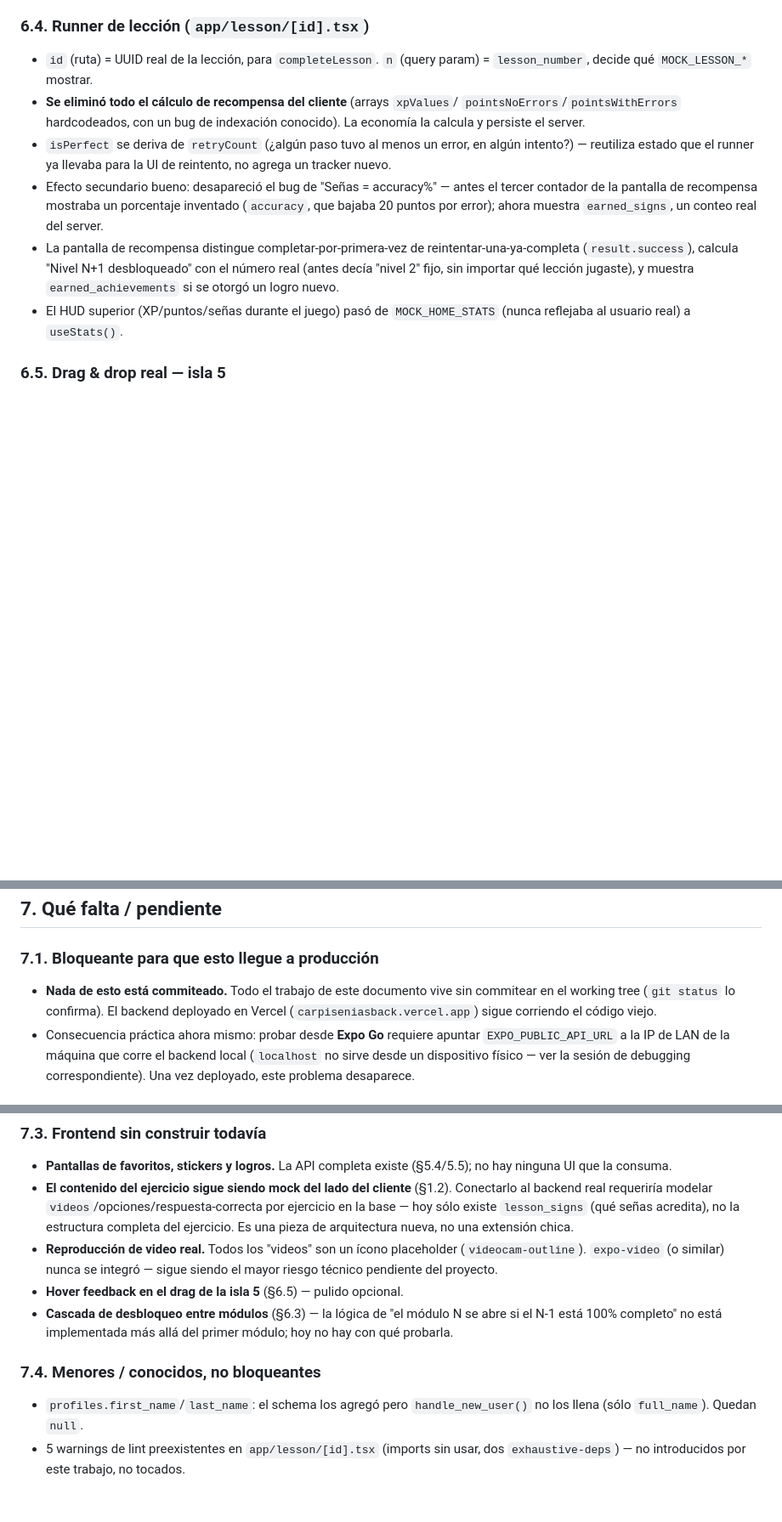
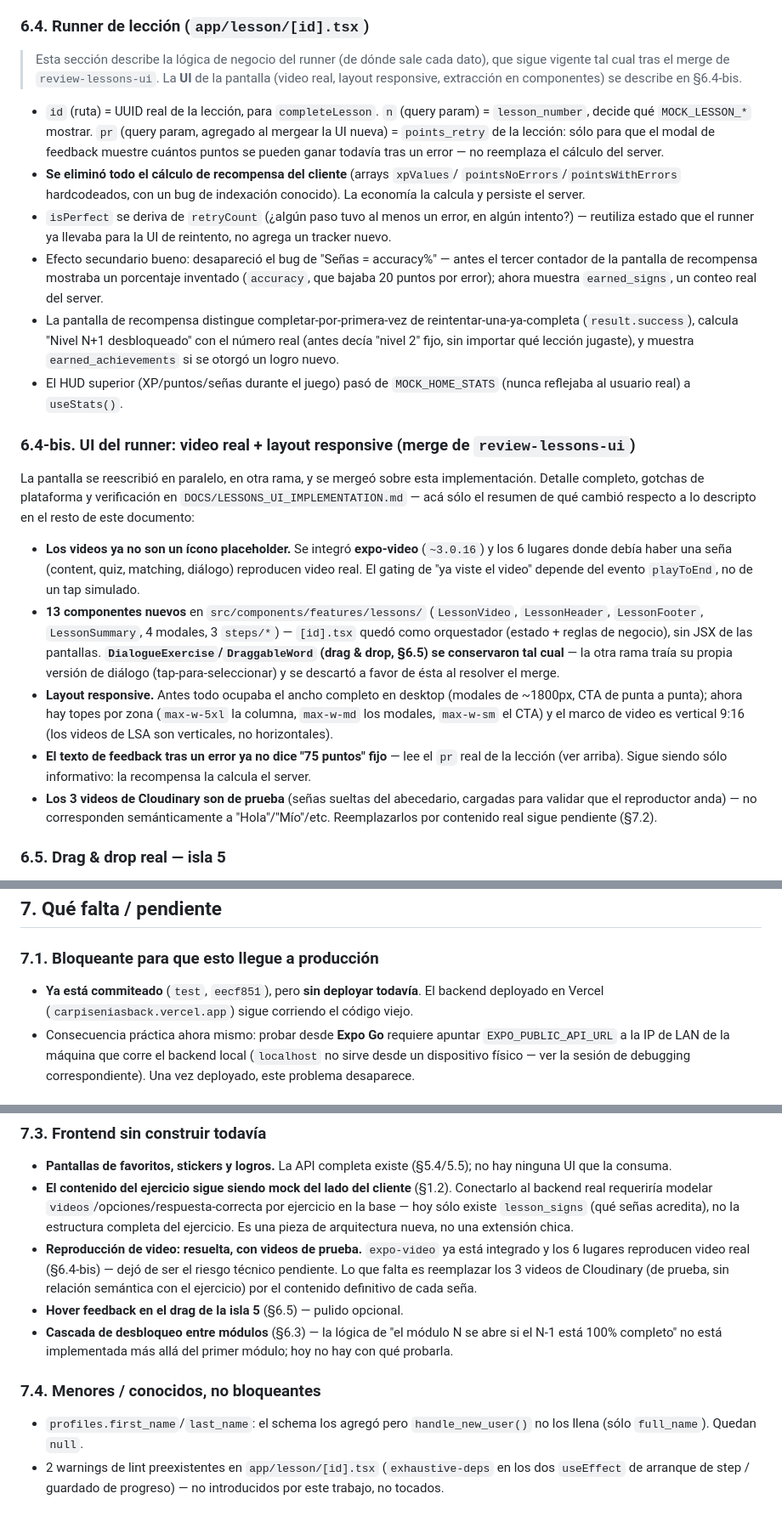
Before and after one commit to Innov-lab2026/proyecto-lenguajeSenias-grupo9, a Markdown page: frontend/DOCS/LEARNING_SYSTEM_IMPLEMENTATION.md, 3 parts joined by grey strips. Shown at 85% size. Drawn GitHub-style; blank space fills up the shorter version.

```diff
--- a/frontend/DOCS/LEARNING_SYSTEM_IMPLEMENTATION.md
+++ b/frontend/DOCS/LEARNING_SYSTEM_IMPLEMENTATION.md
@@ -274,8 +279,14 @@ trigger siempre crea la fila, pero por las dudas), normaliza a stats en cero.
 
 ### 6.4. Runner de lección (`app/lesson/[id].tsx`)
 
+> Esta sección describe la lógica de negocio del runner (de dónde sale cada dato), que sigue
+> vigente tal cual tras el merge de `review-lessons-ui`. La **UI** de la pantalla (video real,
+> layout responsive, extracción en componentes) se describe en §6.4-bis.
+
 - `id` (ruta) = UUID real de la lección, para `completeLesson`. `n` (query param) =
-  `lesson_number`, decide qué `MOCK_LESSON_*` mostrar.
+  `lesson_number`, decide qué `MOCK_LESSON_*` mostrar. `pr` (query param, agregado al mergear
+  la UI nueva) = `points_retry` de la lección: sólo para que el modal de feedback muestre
+  cuántos puntos se pueden ganar todavía tras un error — no reemplaza el cálculo del server.
 - **Se eliminó todo el cálculo de recompensa del cliente** (arrays `xpValues`/
   `pointsNoErrors`/`pointsWithErrors` hardcodeados, con un bug de indexación conocido). La
   economía la calcula y persiste el server.
@@ -291,6 +302,33 @@ trigger siempre crea la fila, pero por las dudas), normaliza a stats en cero.
   otorgó un logro nuevo.
 - El HUD superior (XP/puntos/señas durante el juego) pasó de `MOCK_HOME_STATS` (nunca
   reflejaba al usuario real) a `useStats()`.
+
+### 6.4-bis. UI del runner: video real + layout responsive (merge de `review-lessons-ui`)
+
+La pantalla se reescribió en paralelo, en otra rama, y se mergeó sobre esta implementación.
+Detalle completo, gotchas de plataforma y verificación en
+`DOCS/LESSONS_UI_IMPLEMENTATION.md` — acá sólo el resumen de qué cambió respecto a lo
+descripto en el resto de este documento:
+
+- **Los videos ya no son un ícono placeholder.** Se integró **expo-video** (`~3.0.16`) y los
+  6 lugares donde debía haber una seña (content, quiz, matching, diálogo) reproducen video
+  real. El gating de "ya viste el video" depende del evento `playToEnd`, no de un tap
+  simulado.
+- **13 componentes nuevos** en `src/components/features/lessons/` (`LessonVideo`,
+  `LessonHeader`, `LessonFooter`, `LessonSummary`, 4 modales, 3 `steps/*`) — `[id].tsx` quedó
+  como orquestador (estado + reglas de negocio), sin JSX de las pantallas.
+  **`DialogueExercise`/`DraggableWord` (drag & drop, §6.5) se conservaron tal cual** — la
+  otra rama traía su propia versión de diálogo (tap-para-seleccionar) y se descartó a favor
+  de ésta al resolver el merge.
+- **Layout responsive.** Antes todo ocupaba el ancho completo en desktop (modales de
+  ~1800px, CTA de punta a punta); ahora hay topes por zona (`max-w-5xl` la columna,
+  `max-w-md` los modales, `max-w-sm` el CTA) y el marco de video es vertical 9:16 (los videos
+  de LSA son verticales, no horizontales).
+- **El texto de feedback tras un error ya no dice "75 puntos" fijo** — lee el `pr` real de la
+  lección (ver arriba). Sigue siendo sólo informativo: la recompensa la calcula el server.
+- **Los 3 videos de Cloudinary son de prueba** (señas sueltas del abecedario, cargadas para
+  validar que el reproductor anda) — no corresponden semánticamente a "Hola"/"Mío"/etc.
+  Reemplazarlos por contenido real sigue pendiente (§7.2).
 
 ### 6.5. Drag & drop real — isla 5
 
@@ -325,9 +363,8 @@ posible a futuro.
 
 ### 7.1. Bloqueante para que esto llegue a producción
 
-- **Nada de esto está commiteado.** Todo el trabajo de este documento vive sin commitear en
-  el working tree (`git status` lo confirma). El backend deployado en Vercel
-  (`carpiseniasback.vercel.app`) sigue corriendo el código viejo.
+- **Ya está commiteado** (`test`, `eecf851`), pero **sin deployar todavía**. El backend
+  deployado en Vercel (`carpiseniasback.vercel.app`) sigue corriendo el código viejo.
 - Consecuencia práctica ahora mismo: probar desde **Expo Go** requiere apuntar
   `EXPO_PUBLIC_API_URL` a la IP de LAN de la máquina que corre el backend local (`localhost`
   no sirve desde un dispositivo físico — ver la sesión de debugging correspondiente). Una vez
@@ -351,9 +388,10 @@ posible a futuro.
   backend real requeriría modelar `videos`/opciones/respuesta-correcta por ejercicio en la
   base — hoy sólo existe `lesson_signs` (qué señas acredita), no la estructura completa del
   ejercicio. Es una pieza de arquitectura nueva, no una extensión chica.
-- **Reproducción de video real.** Todos los "videos" son un ícono placeholder
-  (`videocam-outline`). `expo-video` (o similar) nunca se integró — sigue siendo el mayor
-  riesgo técnico pendiente del proyecto.
+- **Reproducción de video: resuelta, con videos de prueba.** `expo-video` ya está integrado
+  y los 6 lugares reproducen video real (§6.4-bis) — dejó de ser el riesgo técnico pendiente.
+  Lo que falta es reemplazar los 3 videos de Cloudinary (de prueba, sin relación semántica con
+  el ejercicio) por el contenido definitivo de cada seña.
 - **Hover feedback en el drag de la isla 5** (§6.5) — pulido opcional.
 - **Cascada de desbloqueo entre módulos** (§6.3) — la lógica de "el módulo N se abre si el
   N-1 está 100% completo" no está implementada más allá del primer módulo; hoy no hay con qué
@@ -363,5 +401,6 @@ posible a futuro.
 
 - `profiles.first_name`/`last_name`: el schema los agregó pero `handle_new_user()` no los
   llena (sólo `full_name`). Quedan `null`.
-- 5 warnings de lint preexistentes en `app/lesson/[id].tsx` (imports sin usar, dos
-  `exhaustive-deps`) — no introducidos por este trabajo, no tocados.
+- 2 warnings de lint preexistentes en `app/lesson/[id].tsx` (`exhaustive-deps` en los dos
+  `useEffect` de arranque de step / guardado de progreso) — no introducidos por este trabajo,
+  no tocados.
```
Also changed, not shown: other parts of frontend/DOCS/LEARNING_SYSTEM_IMPLEMENTATION.md (+7 -2 lines).
